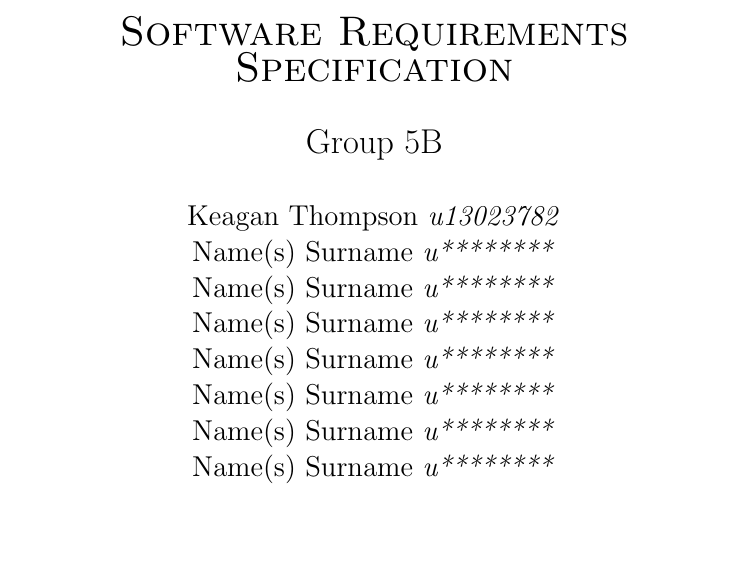
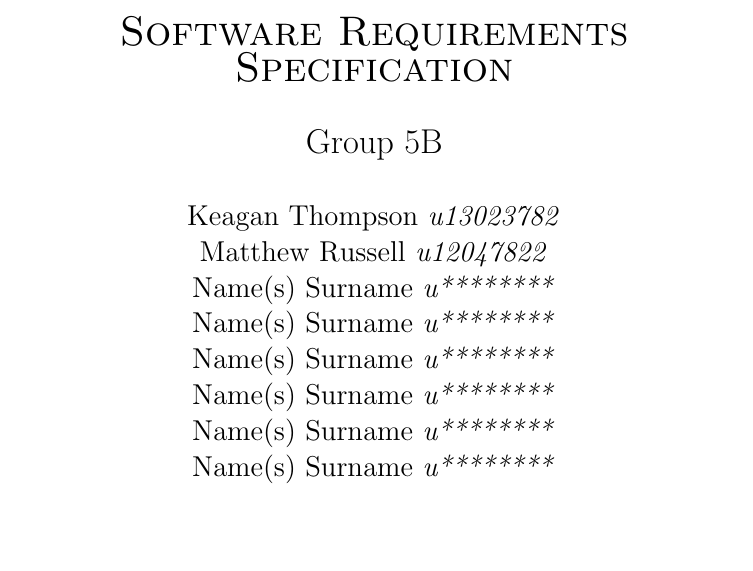
Before and after one commit to keagsthom/COS301_Group5B_Phase2, a LaTeX document (Tex_Layout/Architectural.tex, which reads Tex_Layout/titlepage.tex): part of page 1 of 5, cut so that both start at the same text. Compiled offline with pdfLaTeX.

Commit message:
Added name and student number - Matthew
Added my name and student number to the title page document

```diff
--- a/Tex_Layout/titlepage.tex
+++ b/Tex_Layout/titlepage.tex
@@ -11,7 +11,7 @@
 \newline\newline \Large Group 5B \newline\newline
 \large
 Keagan Thompson    \emph{u13023782} \newline
-Name(s) Surname    \emph{u********} \newline
+Matthew Russell    \emph{u12047822} \newline
 Name(s) Surname    \emph{u********} \newline
 Name(s) Surname    \emph{u********} \newline
 Name(s) Surname    \emph{u********} \newline
```
